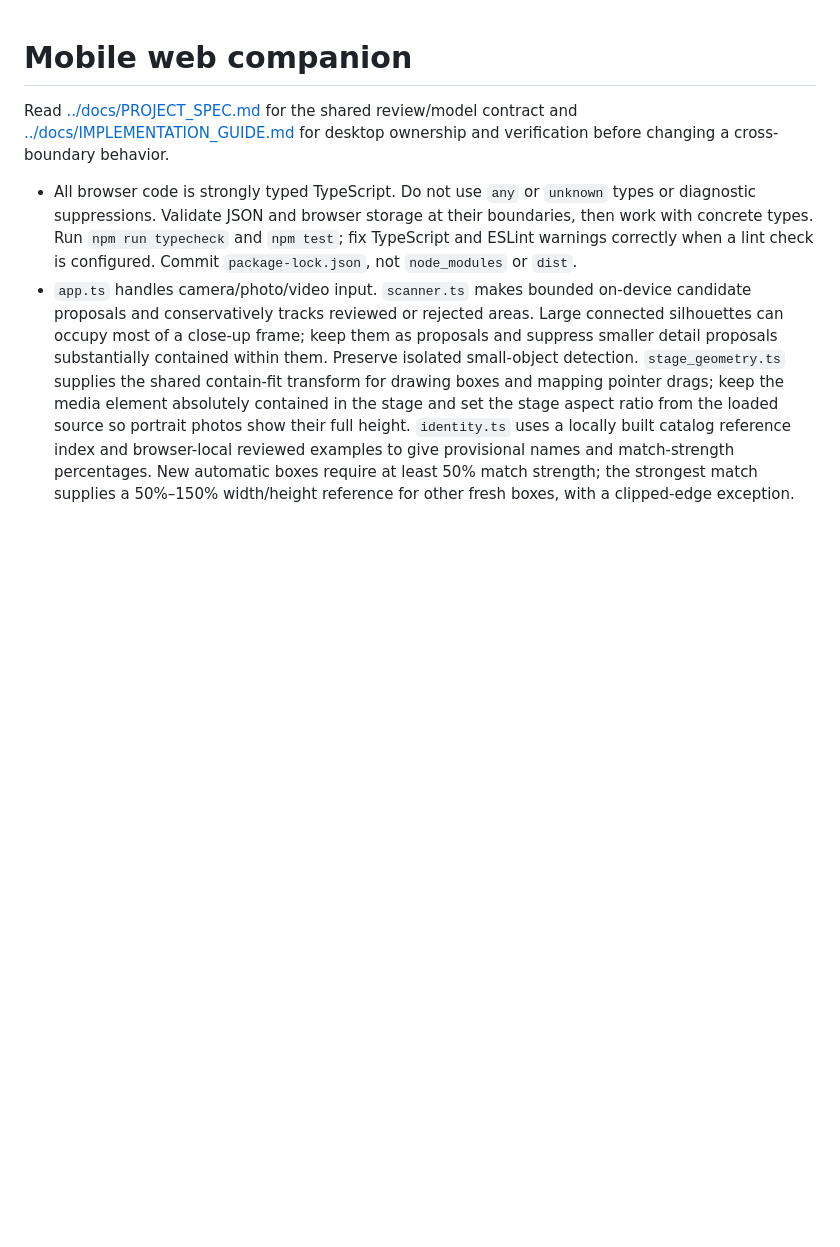
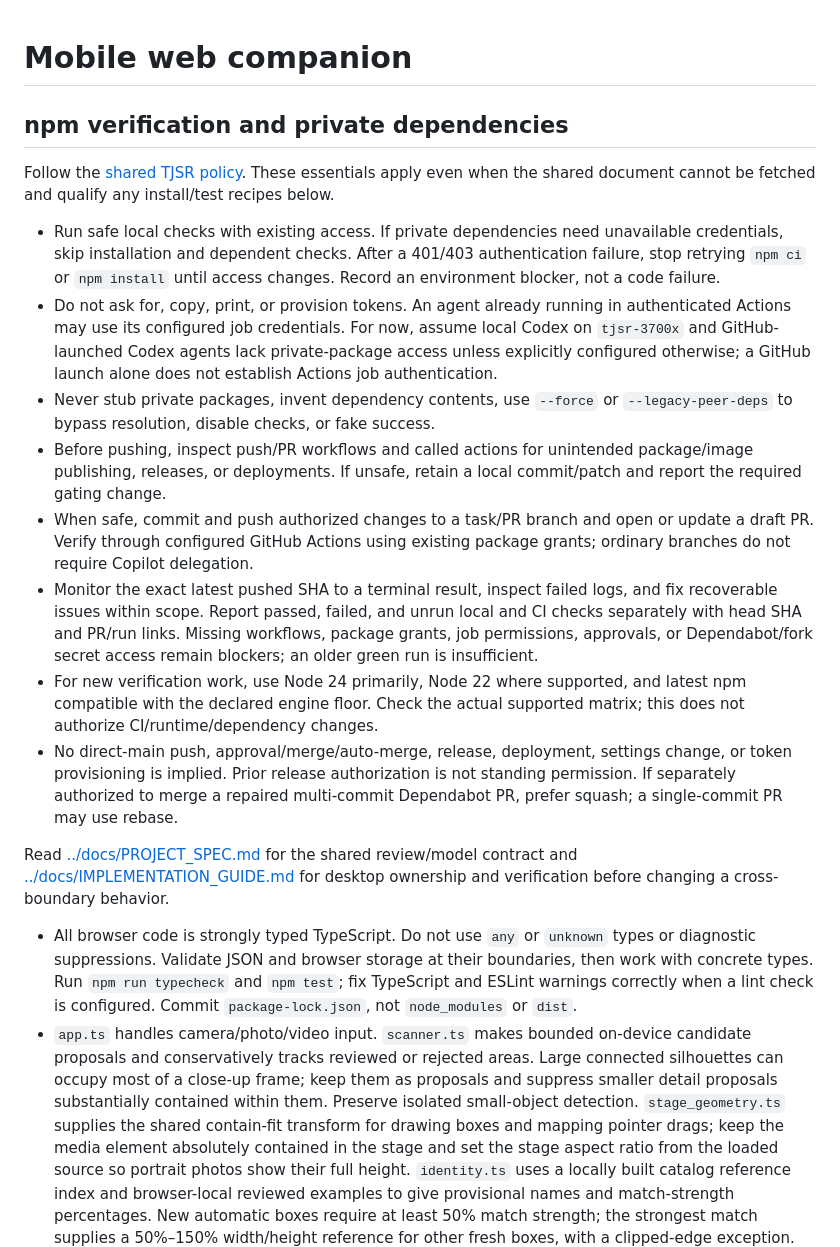
Before and after one commit to tjsr/pinident, a Markdown page: mobile_web/AGENTS.md, the part around one of its changes. Rendered like a GitHub page; blank space fills up the shorter version.

```diff
--- a/mobile_web/AGENTS.md
+++ b/mobile_web/AGENTS.md
@@ -1 +1,37 @@
 # Mobile web companion
+
+## npm verification and private dependencies
+
+Follow the [shared TJSR policy][tjsr-npm-policy]. These essentials apply even when
+the shared document cannot be fetched and qualify any install/test recipes below.
+
+- Run safe local checks with existing access. If private dependencies need
+  unavailable credentials, skip installation and dependent checks. After a
+  401/403 authentication failure, stop retrying `npm ci` or `npm install` until
+  access changes. Record an environment blocker, not a code failure.
+- Do not ask for, copy, print, or provision tokens. An agent already running
+  in authenticated Actions may use its configured job credentials.
+  For now, assume local Codex on `tjsr-3700x` and GitHub-launched Codex agents
+  lack private-package access unless explicitly configured otherwise; a GitHub
+  launch alone does not establish Actions job authentication.
+- Never stub private packages, invent dependency contents, use `--force` or
+  `--legacy-peer-deps` to bypass resolution, disable checks, or fake success.
+- Before pushing, inspect push/PR workflows and called actions for unintended
+  package/image publishing, releases, or deployments. If unsafe, retain a local
+  commit/patch and report the required gating change.
+- When safe, commit and push authorized changes to a task/PR branch and open or
+  update a draft PR. Verify through configured GitHub Actions using existing
+  package grants; ordinary branches do not require Copilot delegation.
+- Monitor the exact latest pushed SHA to a terminal result, inspect failed logs,
+  and fix recoverable issues within scope. Report passed, failed, and unrun local
+  and CI checks separately with head SHA and PR/run links. Missing workflows,
+  package grants, job permissions, approvals, or Dependabot/fork secret access
+  remain blockers; an older green run is insufficient.
+- For new verification work, use Node 24 primarily, Node 22 where supported,
+  and latest npm compatible with the declared engine floor. Check the actual
+  supported matrix; this does not authorize CI/runtime/dependency changes.
+- No direct-main push, approval/merge/auto-merge, release, deployment, settings
+  change, or token provisioning is implied. Prior release authorization is not
+  standing permission. If separately authorized to merge a repaired multi-commit
+  Dependabot PR, prefer squash; a single-commit PR may use rebase.
+
```
Also changed, not shown: other parts of mobile_web/AGENTS.md (+1 -0 lines), .github/copilot-instructions.md (added, +38 -0 lines), AGENTS.md (+37 -0 lines).
